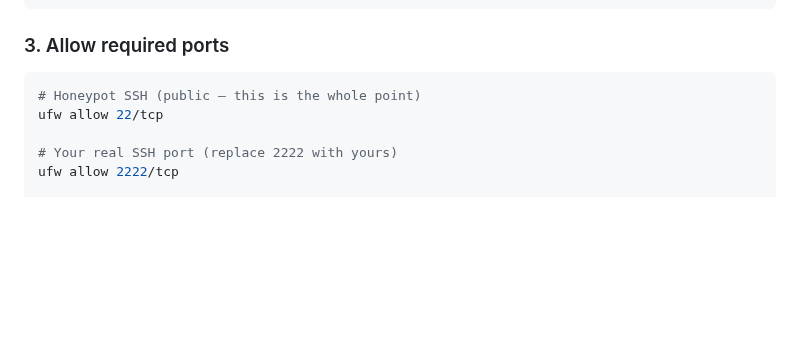
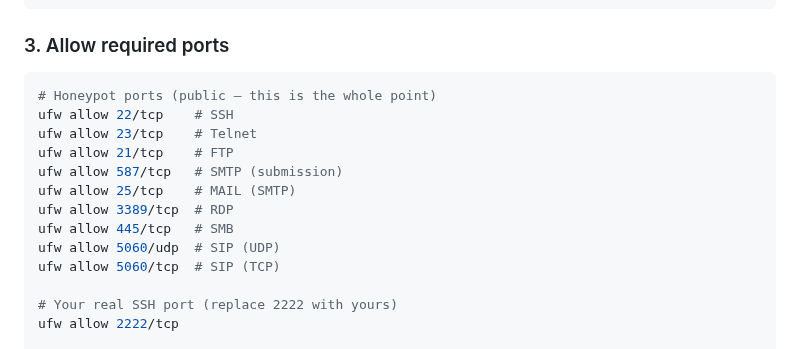
Before and after one commit to djkurlander/knock-knock, a Markdown page: extras/cloudflare-ufw/README.md, the part around the change. GitHub-like rendering; blank space fills up the shorter version.

Commit message:
List all honeypot ports in UFW setup guide

````diff
--- a/extras/cloudflare-ufw/README.md
+++ b/extras/cloudflare-ufw/README.md
@@ -31,8 +31,16 @@ ufw default allow outgoing
 ### 3. Allow required ports
 
 ```bash
-# Honeypot SSH (public — this is the whole point)
-ufw allow 22/tcp
+# Honeypot ports (public — this is the whole point)
+ufw allow 22/tcp    # SSH
+ufw allow 23/tcp    # Telnet
+ufw allow 21/tcp    # FTP
+ufw allow 587/tcp   # SMTP (submission)
+ufw allow 25/tcp    # MAIL (SMTP)
+ufw allow 3389/tcp  # RDP
+ufw allow 445/tcp   # SMB
+ufw allow 5060/udp  # SIP (UDP)
+ufw allow 5060/tcp  # SIP (TCP)
 
 # Your real SSH port (replace 2222 with yours)
 ufw allow 2222/tcp
````
